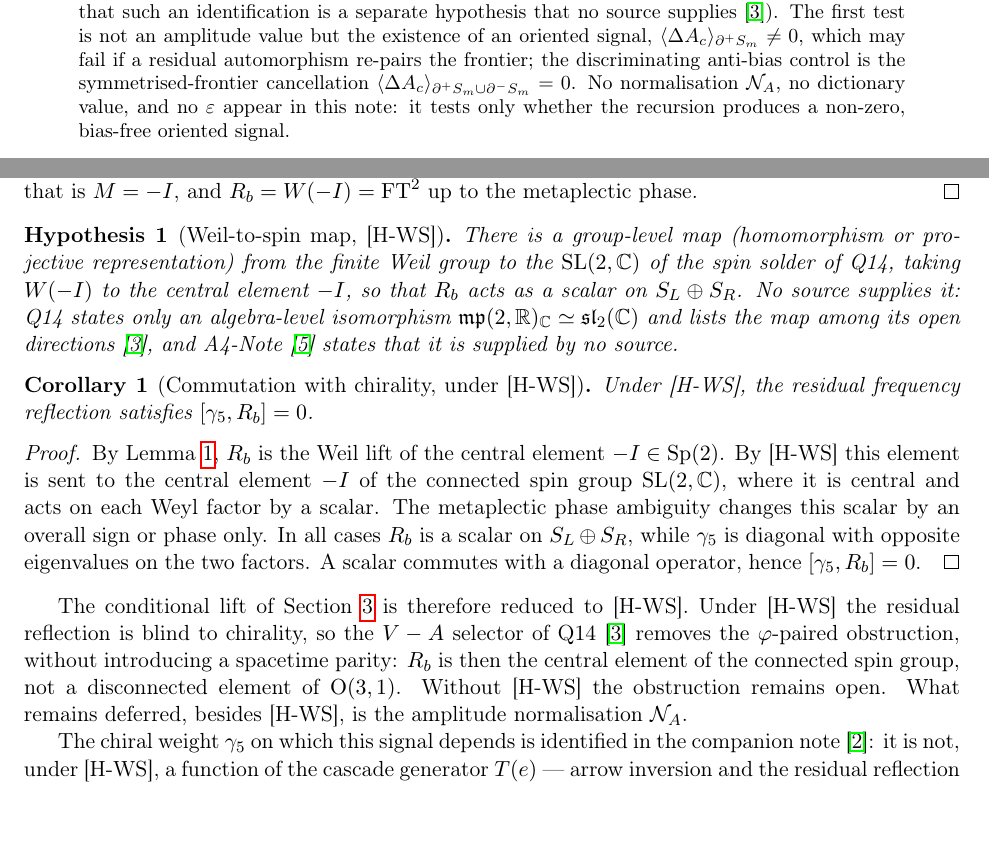
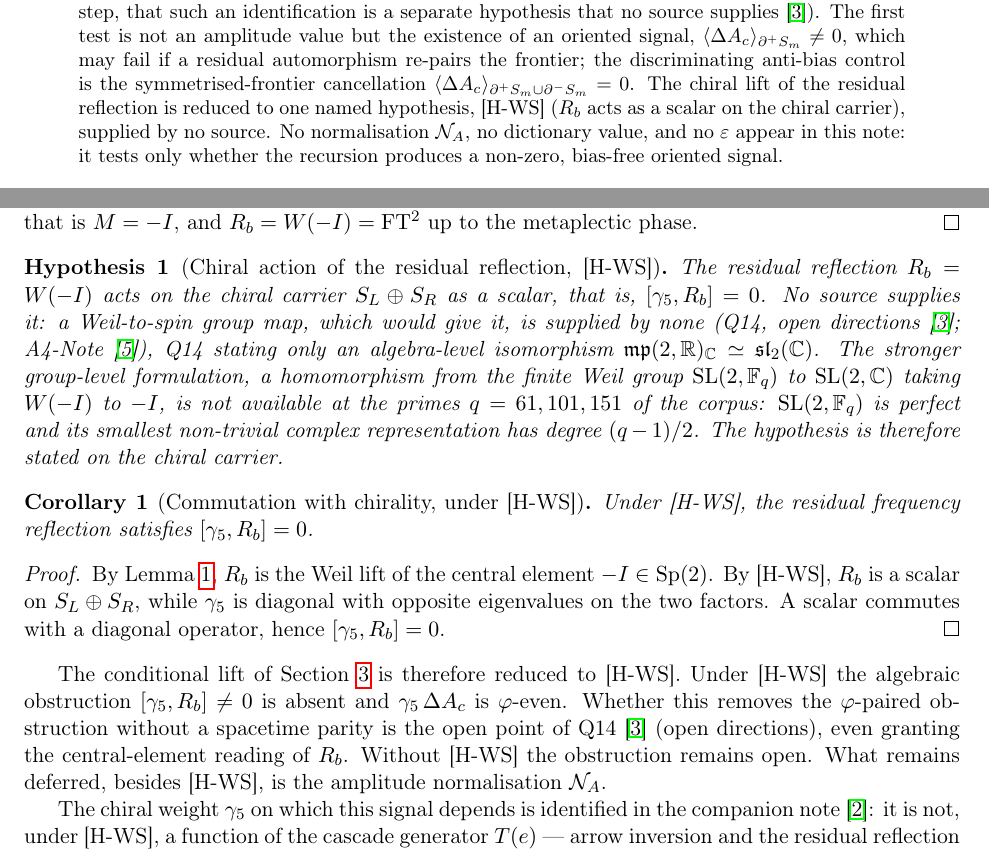
Before and after one commit to Cosmochrony/q11-oriented-frontier, a LaTeX paper (tex/Q11OrientedFrontier.tex): two parts of pages 1 and 5 of 6, joined at a grey line, cut so that both start at the same text, the shorter picture padded with empty space. Compiled offline with pdfLaTeX.

Commit message:
Q11OF 1.1: [H-WS] restated on the chiral carrier (R_b scalar, [gamma5,R_b]=0); stronger group-level form flagged unavailable at q=61,101,151; [H-WS] in the abstract; phi-obstruction wording aligned with Q14 open directions

```diff
--- a/tex/Q11OrientedFrontier.tex
+++ b/tex/Q11OrientedFrontier.tex
@@ -46,6 +46,8 @@ a Recursive Q11 Diagnostic for the Angular Generation Split\\[2pt]
     $\langle\Delta A_c\rangle_{\partial^+S_m}\neq 0$, which may fail if a residual automorphism re-pairs the
     frontier; the discriminating anti-bias control is the symmetrised-frontier cancellation
     $\langle\Delta A_c\rangle_{\partial^+S_m\cup\partial^-S_m}=0$.
+    The chiral lift of the residual reflection is reduced to one named hypothesis, [H-WS] ($R_b$ acts as a scalar
+    on the chiral carrier), supplied by no source.
     No normalisation $\mathcal{N}_A$, no dictionary value, and no $\varepsilon$ appear in this note: it tests
     only whether the recursion produces a non-zero, bias-free oriented signal.
   \end{abstract}
@@ -330,14 +332,18 @@ a Recursive Q11 Diagnostic for the Angular Generation Split\\[2pt]
       $R_b=W(-I)=\mathrm{FT}^2$ up to the metaplectic phase.
     \end{proof}
 
-    \begin{hypothesis}[Weil-to-spin map, {[H-WS]}]
+    \begin{hypothesis}[Chiral action of the residual reflection, {[H-WS]}]
       \label{hyp:ws}
-      There is a group-level map (homomorphism or projective representation) from the finite Weil group to the
-      $\mathrm{SL}(2,\mathbb{C})$ of the spin solder of Q14, taking $W(-I)$ to the central element $-I$, so that
-      $R_b$ acts as a scalar on $S_L\oplus S_R$.
-      No source supplies it: Q14 states only an algebra-level isomorphism
-      $\mathfrak{mp}(2,\mathbb{R})_{\mathbb{C}}\simeq\mathfrak{sl}_2(\mathbb{C})$ and lists the map among its open
-      directions~\cite{Beau2026q14}, and A4-Note~\cite{Beau2026bim} states that it is supplied by no source.
+      The residual reflection $R_b=W(-I)$ acts on the chiral carrier $S_L\oplus S_R$ as a scalar, that is,
+      $[\gamma_5,R_b]=0$.
+      No source supplies it: a Weil-to-spin group map, which would give it, is supplied by none (Q14,
+      open directions~\cite{Beau2026q14}; A4-Note~\cite{Beau2026bim}), Q14 stating only an algebra-level
+      isomorphism $\mathfrak{mp}(2,\mathbb{R})_{\mathbb{C}}\simeq\mathfrak{sl}_2(\mathbb{C})$.
+      The stronger group-level formulation, a homomorphism from the finite Weil group $\mathrm{SL}(2,\mathbb{F}_q)$ to
+      $\mathrm{SL}(2,\mathbb{C})$ taking $W(-I)$ to $-I$, is not available at the primes $q=61,101,151$ of the corpus:
+      $\mathrm{SL}(2,\mathbb{F}_q)$ is perfect and its smallest non-trivial complex representation has degree
+      $(q-1)/2$.
+      The hypothesis is therefore stated on the chiral carrier.
     \end{hypothesis}
 
     \begin{corollary}[Commutation with chirality, under {[H-WS]}]
@@ -348,19 +354,16 @@ a Recursive Q11 Diagnostic for the Angular Generation Split\\[2pt]
     \begin{proof}
       By Lemma~\ref{lem:rb-central-weil-lift}, $R_b$ is the Weil lift of the central element
       $-I\in\mathrm{Sp}(2)$.
-      By [H-WS] this element is sent to the central element $-I$ of the connected spin
-      group $\mathrm{SL}(2,\mathbb{C})$, where it is central and acts on each Weyl factor by a scalar.
-      The metaplectic phase ambiguity changes this scalar by an overall sign or phase only.
-      In all cases $R_b$ is a scalar on $S_L\oplus S_R$, while $\gamma_5$ is diagonal with opposite
+      By [H-WS], $R_b$ is a scalar on $S_L\oplus S_R$, while $\gamma_5$ is diagonal with opposite
       eigenvalues on the two factors.
       A scalar commutes with a diagonal operator, hence $[\gamma_5,R_b]=0$.
     \end{proof}
 
     The conditional lift of Section~\ref{sec:bi-residual} is therefore reduced to [H-WS].
-    Under [H-WS] the residual reflection is blind to chirality, so the $V-A$ selector of
-    Q14~\cite{Beau2026q14} removes the $\varphi$-paired obstruction, without introducing a spacetime parity:
-    $R_b$ is then the central element of the connected spin group, not a disconnected element of
-    $\mathrm{O}(3,1)$.
+    Under [H-WS] the algebraic obstruction $[\gamma_5,R_b]\neq0$ is absent and $\gamma_5\,\Delta A_c$ is
+    $\varphi$-even.
+    Whether this removes the $\varphi$-paired obstruction without a spacetime parity is the open point of
+    Q14~\cite{Beau2026q14} (open directions), even granting the central-element reading of $R_b$.
     Without [H-WS] the obstruction remains open.
     What remains deferred, besides [H-WS], is the amplitude normalisation $\mathcal{N}_A$.
 
```
Also changed, not shown: README.md.
